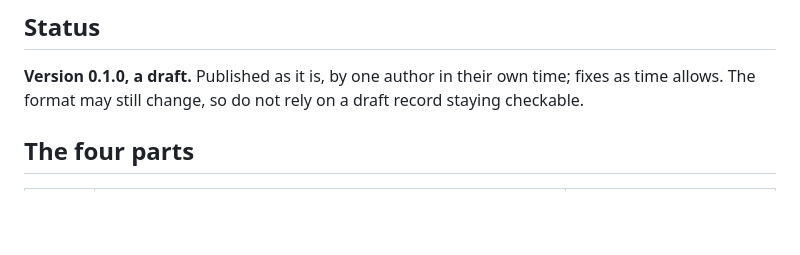
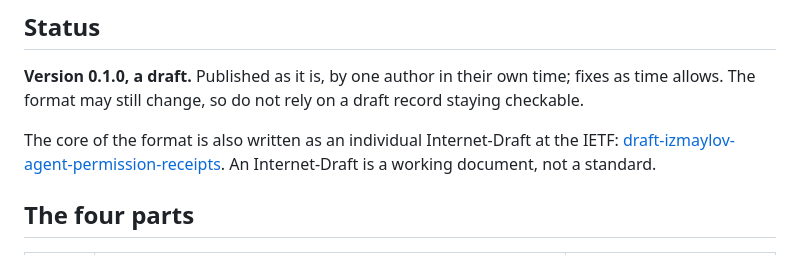
Before and after one commit to provared/provared, a Markdown page: README.md, the part around the change. GitHub-like rendering; blank space fills up the shorter version.

```diff
--- a/README.md
+++ b/README.md
@@ -10,6 +10,11 @@ keys. People decide what it means.
 **Version 0.1.0, a draft.** Published as it is, by one author in their
 own time; fixes as time allows. The format may still change, so do not
 rely on a draft record staying checkable.
+
+The core of the format is also written as an individual Internet-Draft
+at the IETF:
+[draft-izmaylov-agent-permission-receipts](https://datatracker.ietf.org/doc/draft-izmaylov-agent-permission-receipts/).
+An Internet-Draft is a working document, not a standard.
 
 ## The four parts
 
```
Also changed, not shown: CHANGELOG.md (+7 -1 lines).
